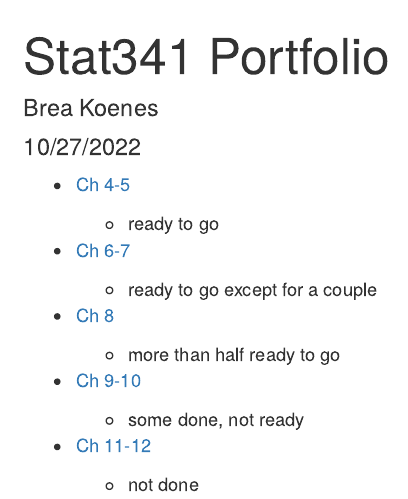
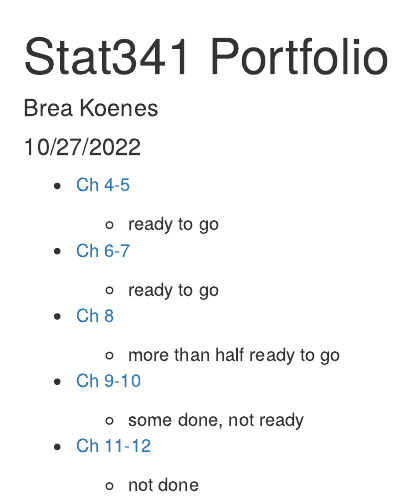
Before and after one commit to brea-koenes/stat341, an R Markdown document (index.rmd): the page in a window 1100 px wide, from its top. Rendered offline with R 4.5, knitr and Pandoc, with nearby package versions.

Commit message:
updating status

```diff
--- a/index.rmd
+++ b/index.rmd
@@ -11,7 +11,7 @@ output: html_document
 
 -   [Ch 6-7](ch6-7.html)
 
-    -   ready to go except for a couple
+    -   ready to go
 
 -   [Ch 8](ch8.html)
 
```
Also changed, not shown: index.html.
